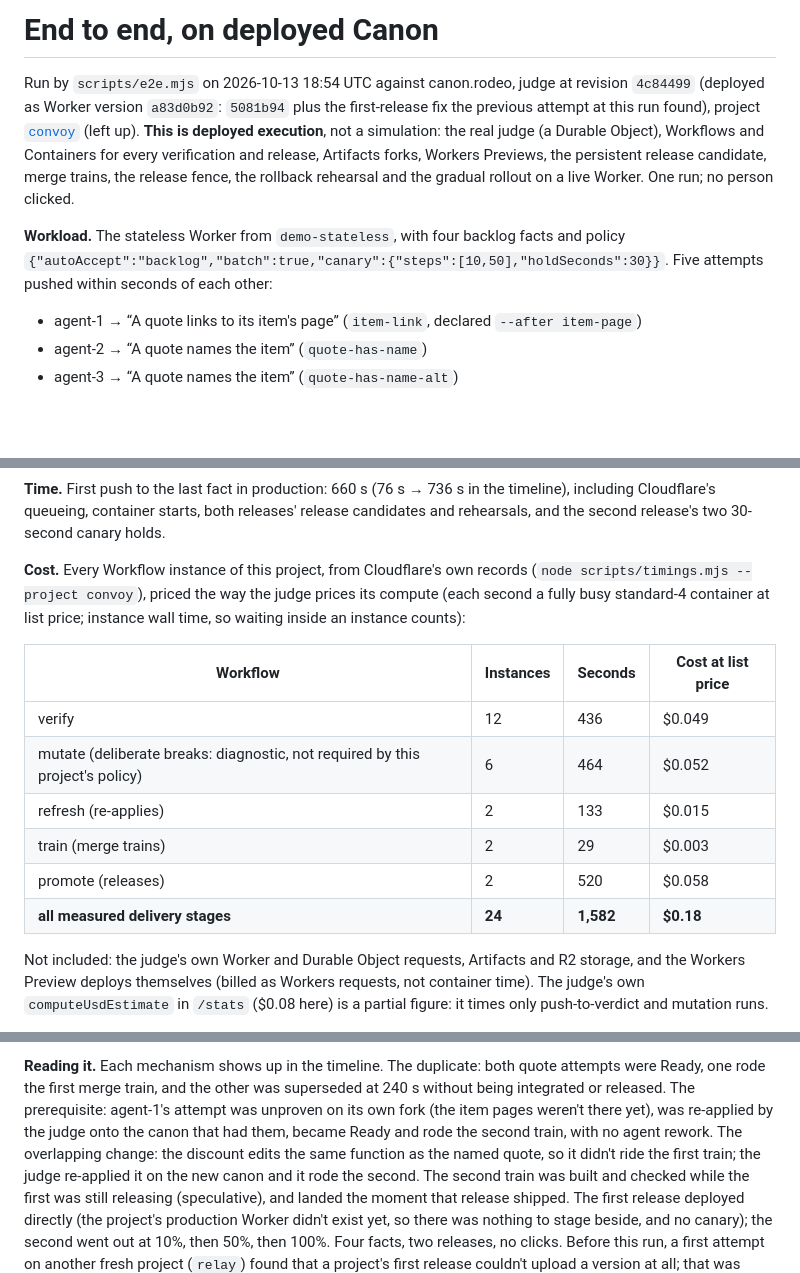
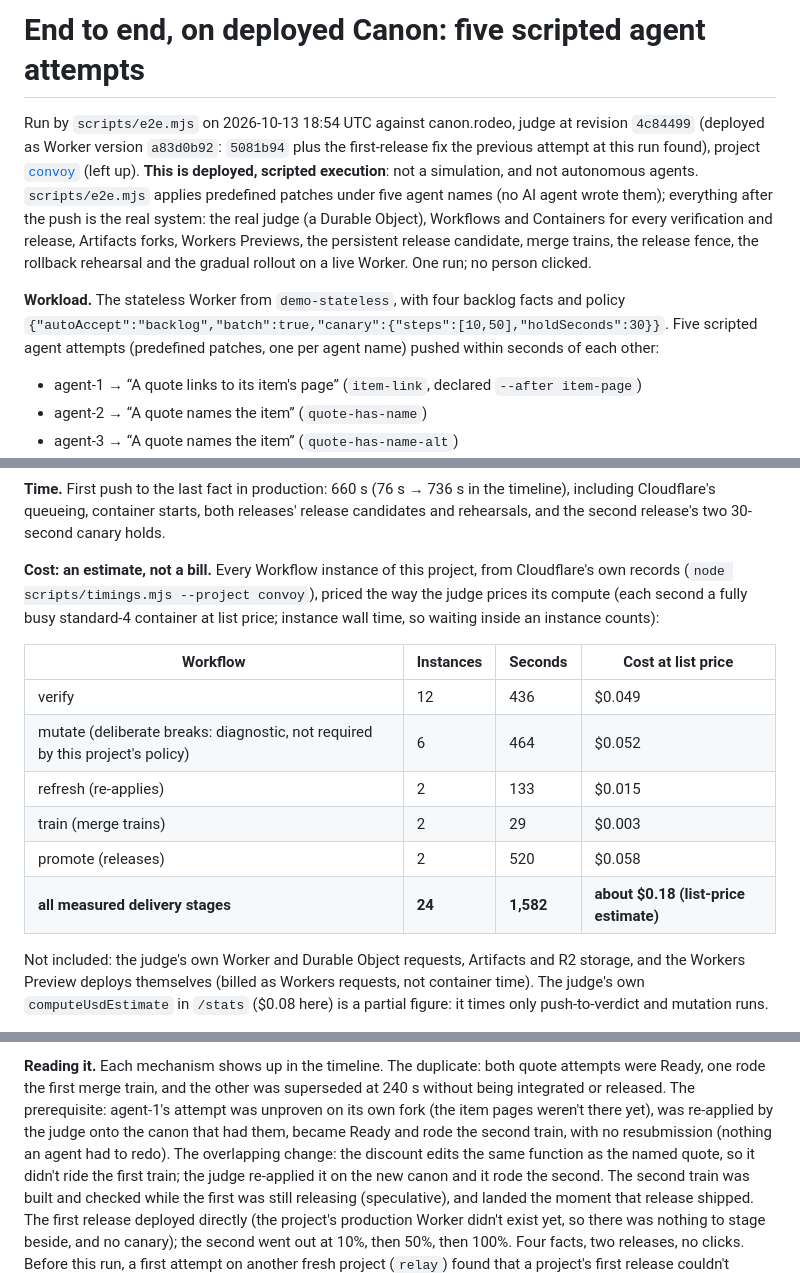
Before and after one commit to teslacybrtrk/canon, a Markdown page: docs/e2e.md, 3 parts joined by grey strips. Rendered like a GitHub page; blank space fills up the shorter version.

```diff
--- a/docs/e2e.md
+++ b/docs/e2e.md
@@ -1,8 +1,8 @@
-# End to end, on deployed Canon
+# End to end, on deployed Canon: five scripted agent attempts
 
-Run by `scripts/e2e.mjs` on 2026-10-13 18:54 UTC against canon.rodeo, judge at revision `4c84499` (deployed as Worker version `a83d0b92`: `5081b94` plus the first-release fix the previous attempt at this run found), project [`convoy`](https://canon.rodeo/p/convoy/canon) (left up). **This is deployed execution**, not a simulation: the real judge (a Durable Object), Workflows and Containers for every verification and release, Artifacts forks, Workers Previews, the persistent release candidate, merge trains, the release fence, the rollback rehearsal and the gradual rollout on a live Worker. One run; no person clicked.
+Run by `scripts/e2e.mjs` on 2026-10-13 18:54 UTC against canon.rodeo, judge at revision `4c84499` (deployed as Worker version `a83d0b92`: `5081b94` plus the first-release fix the previous attempt at this run found), project [`convoy`](https://canon.rodeo/p/convoy/canon) (left up). **This is deployed, scripted execution**: not a simulation, and not autonomous agents. `scripts/e2e.mjs` applies predefined patches under five agent names (no AI agent wrote them); everything after the push is the real system: the real judge (a Durable Object), Workflows and Containers for every verification and release, Artifacts forks, Workers Previews, the persistent release candidate, merge trains, the release fence, the rollback rehearsal and the gradual rollout on a live Worker. One run; no person clicked.
 
-**Workload.** The stateless Worker from `demo-stateless`, with four backlog facts and policy `{"autoAccept":"backlog","batch":true,"canary":{"steps":[10,50],"holdSeconds":30}}`. Five attempts pushed within seconds of each other:
+**Workload.** The stateless Worker from `demo-stateless`, with four backlog facts and policy `{"autoAccept":"backlog","batch":true,"canary":{"steps":[10,50],"holdSeconds":30}}`. Five scripted agent attempts (predefined patches, one per agent name) pushed within seconds of each other:
 
 - agent-1 → “A quote links to its item's page” (`item-link`, declared `--after item-page`)
 - agent-2 → “A quote names the item” (`quote-has-name`)
@@ -29,7 +29,7 @@ Verification work: 10 pushes, 10 verdicts, 80 checks; median push to verdict 41
 queueing, container starts, both releases' release candidates and rehearsals, and the second release's two 30-second
 canary holds.
 
-**Cost.** Every Workflow instance of this project, from Cloudflare's own records (`node scripts/timings.mjs --project
+**Cost: an estimate, not a bill.** Every Workflow instance of this project, from Cloudflare's own records (`node scripts/timings.mjs --project
 convoy`), priced the way the judge prices its compute (each second a fully busy standard-4 container at list price;
 instance wall time, so waiting inside an instance counts):
 
@@ -40,7 +40,7 @@ instance wall time, so waiting inside an instance counts):
 | refresh (re-applies) | 2 | 133 | $0.015 |
 | train (merge trains) | 2 | 29 | $0.003 |
 | promote (releases) | 2 | 520 | $0.058 |
-| **all measured delivery stages** | **24** | **1,582** | **$0.18** |
+| **all measured delivery stages** | **24** | **1,582** | **about $0.18 (list-price estimate)** |
 
 Not included: the judge's own Worker and Durable Object requests, Artifacts and R2 storage, and the Workers Preview
 deploys themselves (billed as Workers requests, not container time). The judge's own `computeUsdEstimate` in
@@ -54,7 +54,7 @@ Acceptance records: [canon #3](https://canon.rodeo/p/convoy/canon/3/acceptance),
 **Reading it.** Each mechanism shows up in the timeline. The duplicate: both quote attempts were Ready, one rode the first merge
 train, and the other was superseded at 240 s without being integrated or released. The prerequisite: agent-1's
 attempt was unproven on its own fork (the item pages weren't there yet), was re-applied by the judge onto the canon
-that had them, became Ready and rode the second train, with no agent rework. The overlapping change: the discount
+that had them, became Ready and rode the second train, with no resubmission (nothing an agent had to redo). The overlapping change: the discount
 edits the same function as the named quote, so it didn't ride the first train; the judge re-applied it on the new
 canon and it rode the second. The second train was built and checked while the first was still releasing
 (speculative), and landed the moment that release shipped. The first release deployed directly (the project's
```
Also changed, not shown: README.md (+21 -14 lines), docs/benchmark.md (+4 -2 lines).
